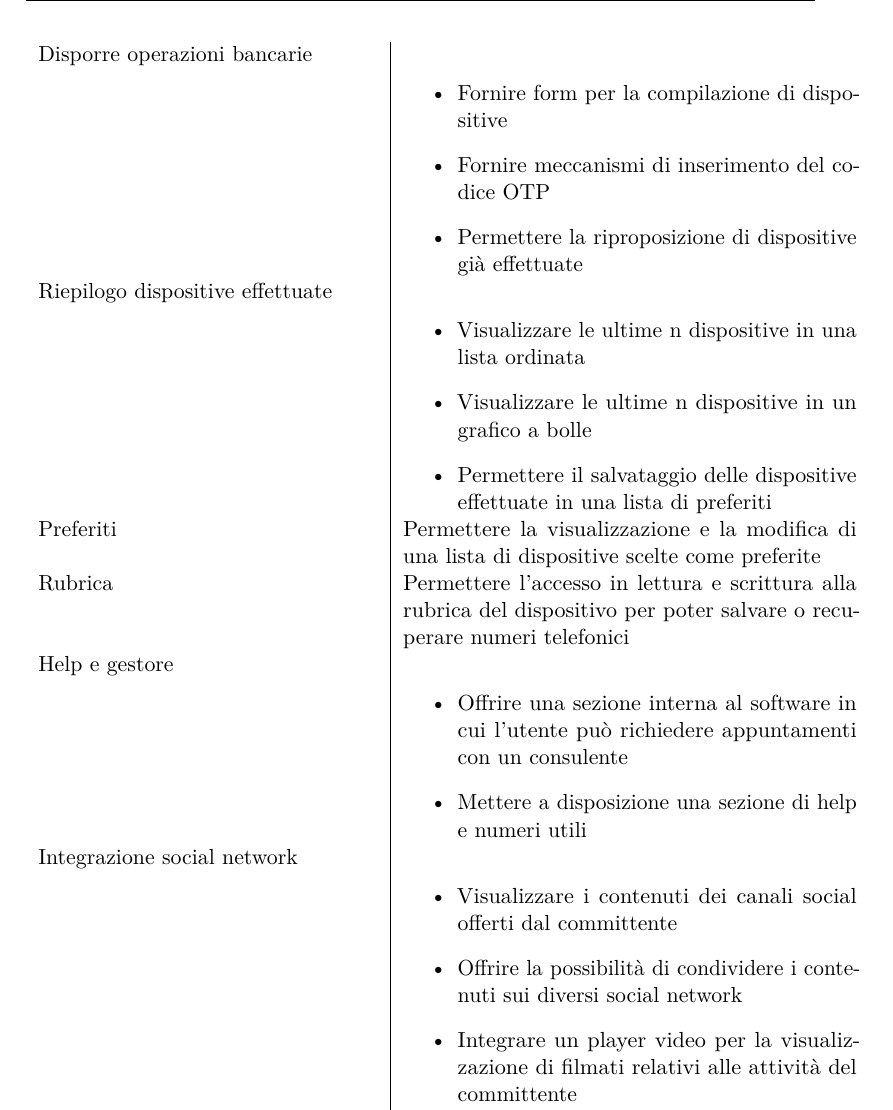
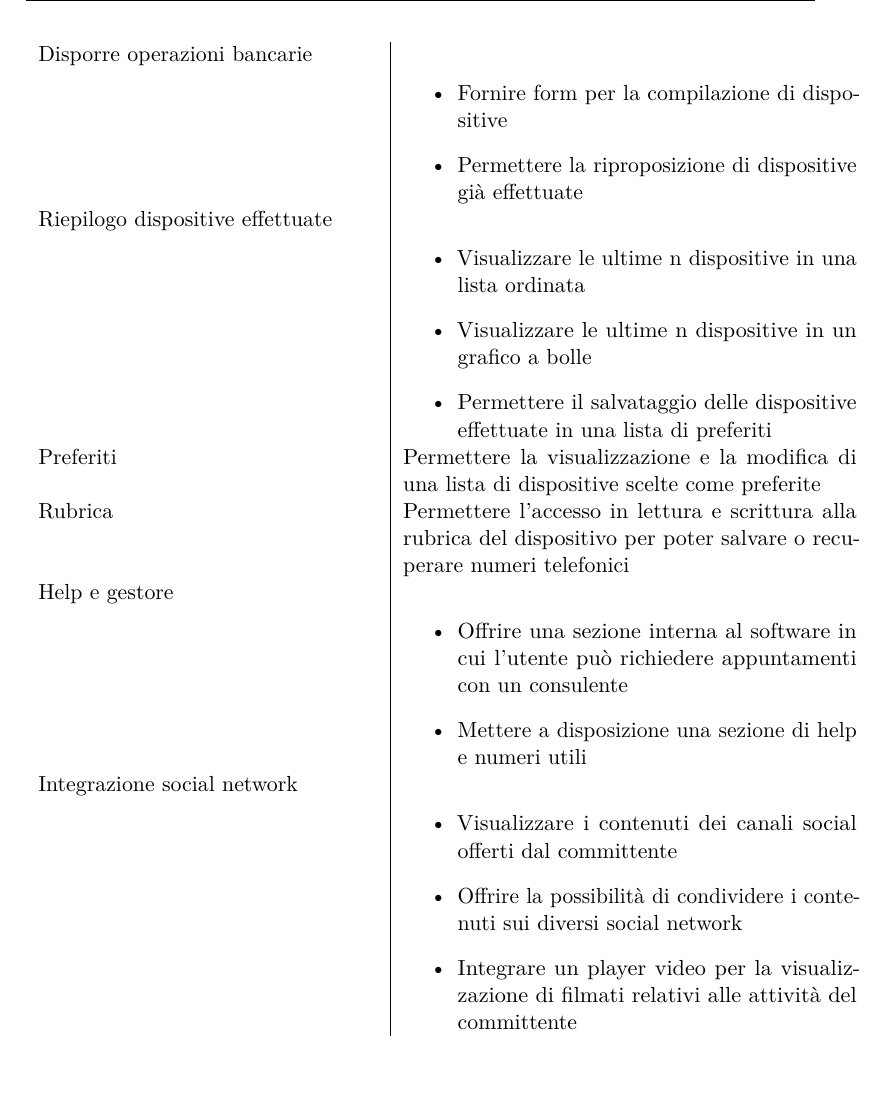
Before and after one commit to eltazar/thesis, a LaTeX thesis (tesi_mag.tex, which reads metodologieEraffinamenti.tex): part of page 21 of 32, cut so that both start at the same text, the shorter picture padded with empty space. Compiled offline with pdfLaTeX.

Commit message:
[MetodologieERaffinamenti]: fix tabella

```diff
--- a/metodologieEraffinamenti.tex
+++ b/metodologieEraffinamenti.tex
@@ -106,7 +106,6 @@ Per brevità di seguito sono riportati solo alcuni dei requisiti finali del prog
     Storico saldi & Visualizzare in un grafico a bolle lo storico dei saldi per mesi o settimane di un prodotto\\
     Disporre operazioni bancarie & \begin{itemize}
 				      \item Fornire form per la compilazione di dispositive
-				      \item Fornire meccanismi di inserimento del codice OTP
 				      \item Permettere la riproposizione di dispositive già effettuate
 				    \end{itemize}\\
     Riepilogo dispositive effettuate & \begin{itemize}
```
Also changed, not shown: metodologieEraffinamenti.tex (2 more changed lines).
